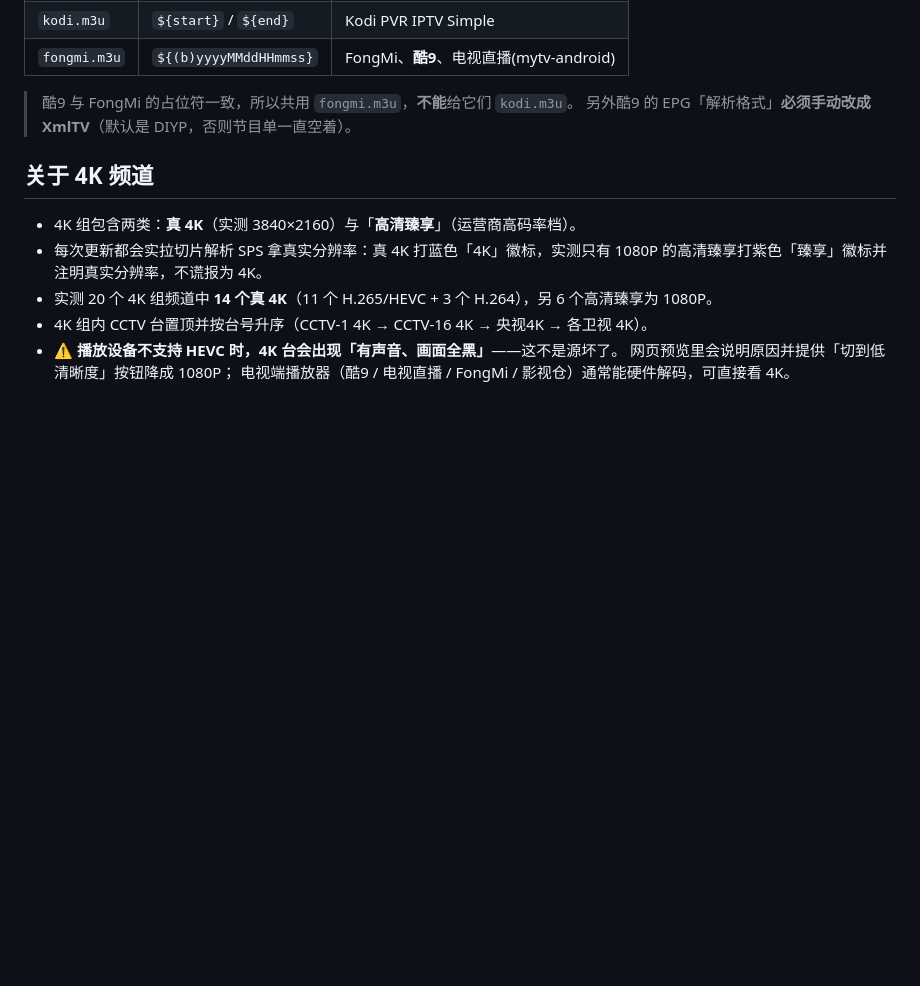
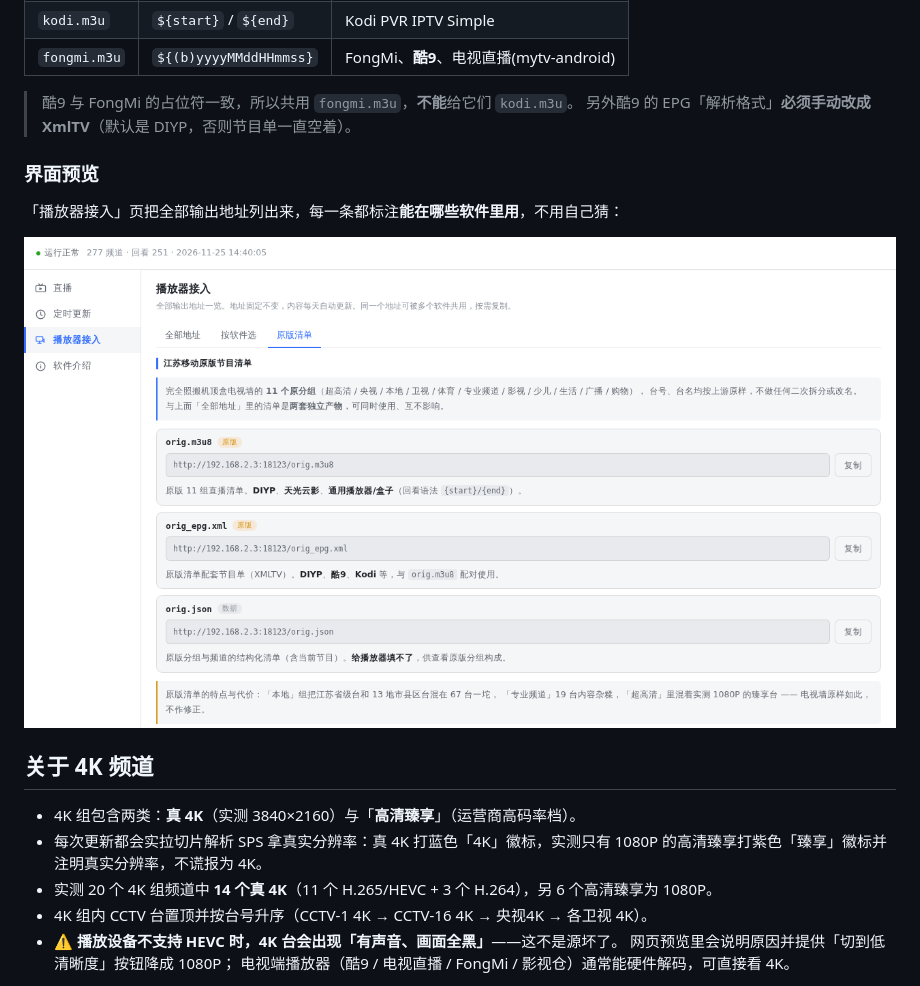
Before and after one commit to justinguo7777/jsydiptv, a Markdown page: README.md, the part around one of its changes. Drawn GitHub-style; pictures changed too: docs/screenshot-orig.png (added); blank space fills up the shorter version.

```diff
--- a/README.md
+++ b/README.md
@@ -63,6 +91,12 @@ M3U / XMLTV / TVBox 配置，并附带一个内置 Web 界面用于频道预览
 
 > 酷9 与 FongMi 的占位符一致，所以共用 `fongmi.m3u`，**不能**给它们 `kodi.m3u`。
 > 另外酷9 的 EPG「解析格式」**必须手动改成 XmlTV**（默认是 DIYP，否则节目单一直空着）。
+
+### 界面预览
+
+「播放器接入」页把全部输出地址列出来，每一条都标注**能在哪些软件里用**，不用自己猜：
+
+![播放器接入页](docs/screenshot-orig.png)
 
 ## 关于 4K 频道
 
```
Also changed, not shown: other parts of README.md (+33 -5 lines), docs/screenshot.png, 1 other file.
